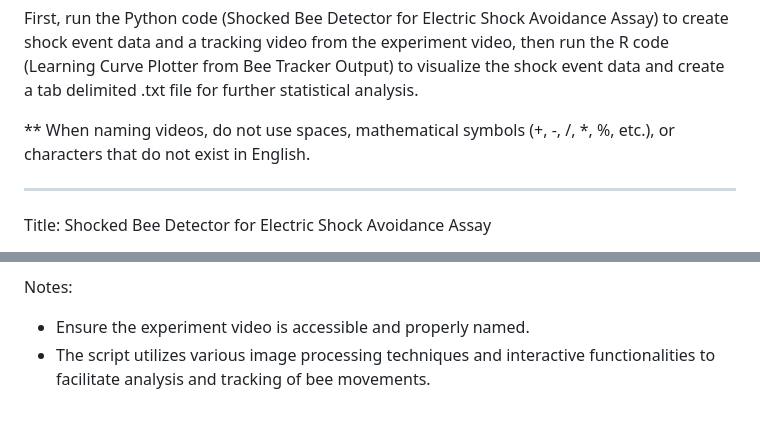
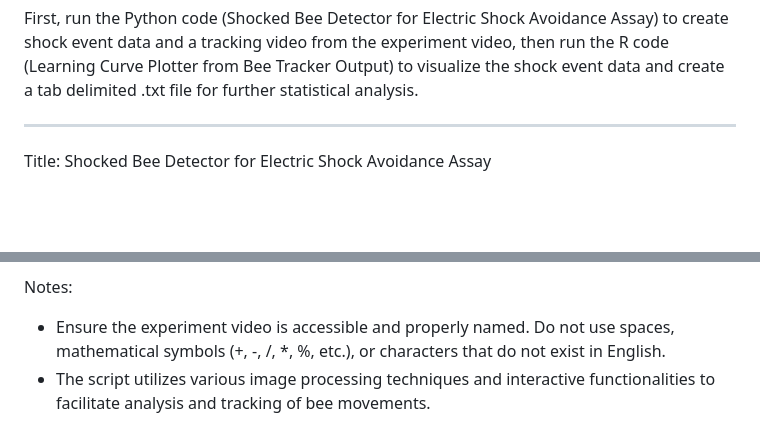
Before and after one commit to baburerdem/Api-TRACE, a Markdown page: README.md, 2 parts joined by grey strips. Rendered like a GitHub page; blank space fills up the shorter version.

```diff
--- a/README.md
+++ b/README.md
@@ -1,8 +1,6 @@
 A computer vision algorithm to analyze videos of electric shock avoidance assay on honey bees and a data processing code to visualize the results.
 
 First, run the Python code (Shocked Bee Detector for Electric Shock Avoidance Assay) to create shock event data and a tracking video from the experiment video, then run the R code (Learning Curve Plotter from Bee Tracker Output) to visualize the shock event data and create a tab delimited .txt file for further statistical analysis.
-
-** When naming videos, do not use spaces, mathematical symbols (+, -, /, *, %, etc.), or characters that do not exist in English.
 
 ---
 Title: Shocked Bee Detector for Electric Shock Avoidance Assay
@@ -43,7 +41,7 @@ Files:
 - {ExperimentVideoName}_BeeNo.jpg : Output .jpg image shows the numbers assigned to boxes.
 
 Notes:
-- Ensure the experiment video is accessible and properly named.
+- Ensure the experiment video is accessible and properly named. Do not use spaces, mathematical symbols (+, -, /, *, %, etc.), or characters that do not exist in English.
 - The script utilizes various image processing techniques and interactive functionalities to facilitate analysis and tracking of bee movements.
 
 For further inquiries or assistance, please contact Babur Erdem (author of the script) at ebabur@metu.edu.tr.
```
